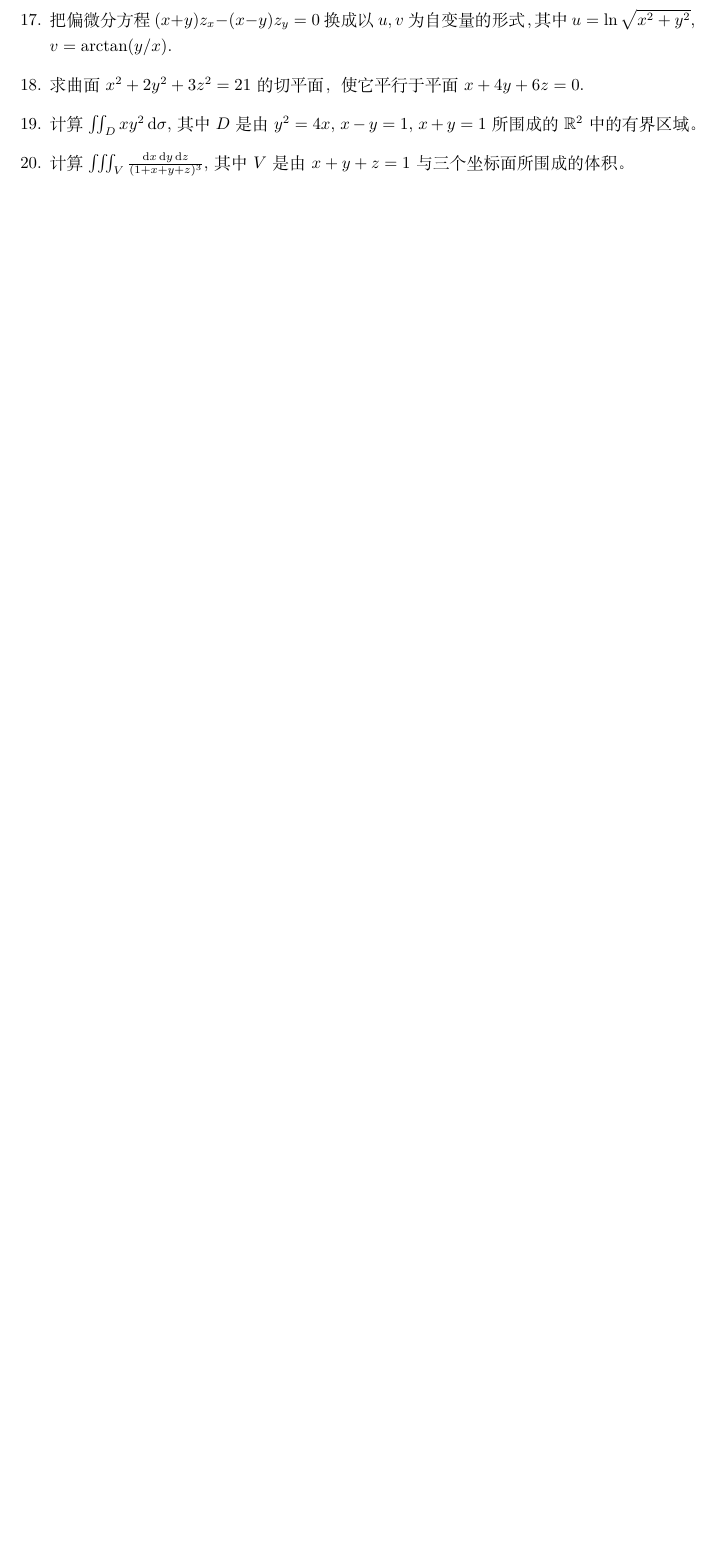
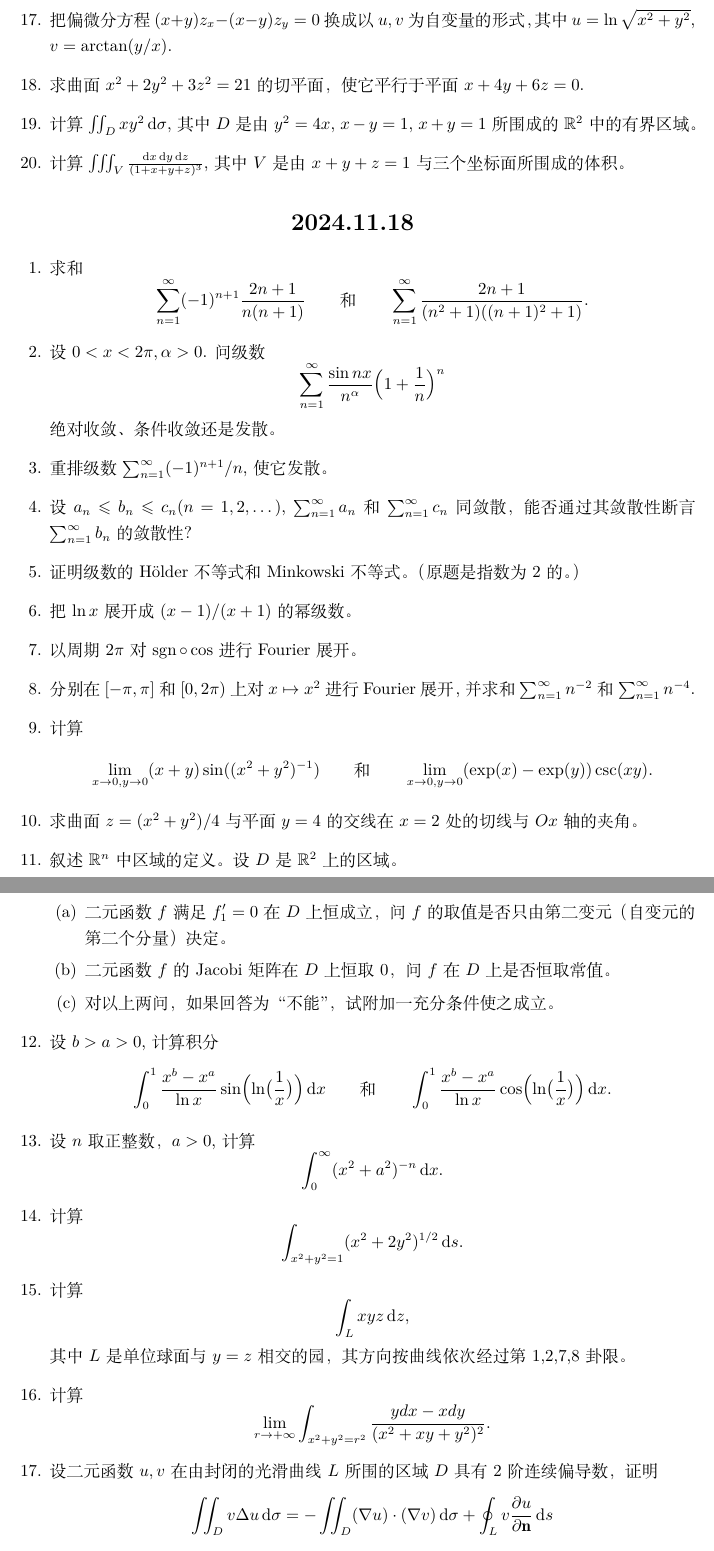
Before and after one commit to xiF616/kaoyan, a LaTeX document (all.tex, which reads sections/20241118.tex): part of page 8 of 8 before the commit and two parts of pages 8 and 9 of 10 after it, the two joined at a grey line, cut at the place of the change, the shorter picture padded with empty space. Compiled offline with XeLaTeX.

Commit message:
20241118华东师范数学分析下

```diff
--- a/all.tex
+++ b/all.tex
@@ -11,6 +11,7 @@
 \newcommand{\Beta}{\mathrm{B}}
 \DeclareMathOperator{\rank}{rank}
 \DeclareMathOperator{\tr}{tr}
+\DeclareMathOperator{\sgn}{sgn}
 \usepackage[inline]{enumitem}
 \usepackage{graphicx}
 \pagestyle{empty}
--- /dev/null
+++ b/sections/20241118.tex
@@ -0,0 +1,42 @@
+\section*{2024.11.18}
+\begin{enumerate}
+    \item 求和\begin{equation*}
+        \sum_{n=1}^{\infty}(-1)^{n+1}\frac{2n+1}{n(n+1)}\qquad\text{和}\qquad\sum_{n=1}^{\infty}\frac{2n+1}{(n^2+1)((n+1)^2+1)}.
+    \end{equation*}
+    \item 设$0<x<2\pi, \alpha>0$. 问级数\begin{equation*}
+        \sum_{n=1}^{\infty}\frac{\sin nx}{n^{\alpha}}\Bigl(1+\frac{1}{n}\Bigr)^n
+    \end{equation*}绝对收敛、条件收敛还是发散。%如果收敛，问它关于$x$和$\alpha$分别是否一致收敛？
+    \item 重排级数$\sum_{n=1}^{\infty}(-1)^{n+1}/n$, 使它发散。
+    \item 设$a_n\leqslant b_n\leqslant c_n(n=1,2,\dots)$, $\sum_{n=1}^{\infty}a_n$和$\sum_{n=1}^{\infty}c_n$同敛散，能否通过其敛散性断言$\sum_{n=1}^{\infty}b_n$的敛散性？
+    \item 证明级数的H\"older不等式和Minkowski不等式。（原题是指数为2的。）
+    \item 把$\ln x$展开成$(x-1)/(x+1)$的幂级数。
+    \item 以周期$2\pi$对$\sgn\circ\cos$进行Fourier展开。
+    \item 分别在$[-\pi,\pi]$和$[0,2\pi)$上对$x\mapsto x^2$进行Fourier展开，并求和$\sum_{n=1}^{\infty}n^{-2}$和$\sum_{n=1}^{\infty}n^{-4}$.
+    \item 计算\begin{equation*}
+        \lim_{x\to 0,y\to 0}(x+y)\sin ((x^2+y^2)^{-1})\qquad\text{和}\qquad\lim_{x\to 0,y\to 0}(\exp(x)-\exp(y))\csc(xy).
+    \end{equation*}
+    \item 求曲面$z=(x^2+y^2)/4$与平面$y=4$的交线在$x=2$处的切线与$Ox$轴的夹角。
+    \item 叙述$\realset^n$中区域的定义。设$D$是$\realset^2$上的区域。
+    \begin{enumerate}
+        \item 二元函数$f$满足$f'_1=0$在$D$上恒成立，问$f$的取值是否只由第二变元（自变元的第二个分量）决定。
+        \item 二元函数$f$的Jacobi矩阵在$D$上恒取0，问$f$在$D$上是否恒取常值。
+        \item 对以上两问，如果回答为“不能”，试附加一充分条件使之成立。
+    \end{enumerate}
+    \item 设$b>a>0$, 计算积分\begin{equation*}
+        \int_{0}^{1}\frac{x^b-x^a}{\ln x}\sin\Bigl(\ln \bigl(\frac{1}{x}\bigr)\Bigr)\differential x\qquad\text{和}\qquad\int_{0}^{1}\frac{x^b-x^a}{\ln x}\cos\Bigl(\ln \bigl(\frac{1}{x}\bigr)\Bigr)\differential x.
+    \end{equation*}
+    \item 设$n$取正整数，$a>0$, 计算\begin{equation*}
+        \int_{0}^{\infty}(x^2+a^2)^{-n}\differential x.
+    \end{equation*}
+    \item 计算\begin{equation*}
+        \int_{x^2+y^2=1} (x^2+2y^2)^{1/2}\differential s.
+    \end{equation*}
+    \item 计算\begin{equation*}
+        \int_L xyz\differential z,
+    \end{equation*}其中$L$是单位球面与$y=z$相交的园，其方向按曲线依次经过第1,2,7,8卦限。
+    \item 计算\begin{equation*}
+        \lim_{r\to +\infty}\int_{x^2+y^2=r^2}\frac{ydx-xdy}{(x^2+xy+y^2)^2}.
+    \end{equation*}
+    \item 设二元函数$u,v$在由封闭的光滑曲线$L$所围的区域$D$具有2阶连续偏导数，证明\begin{equation*}
+        \iint_{D}v\Delta u\differential \sigma=-\iint_D (\nabla u)\cdot(\nabla v)\differential\sigma+\oint_L v\frac{\partial u}{\partial \mathbf{n}}\differential s
+    \end{equation*}和\begin{equation*}
```
Also changed, not shown: sections/20241114.tex (+1 -1 lines), all.pdf, pdfs/20241118.pdf (added), all.tex (1 more changed lines), sections/20241118.tex (12 more changed lines).
